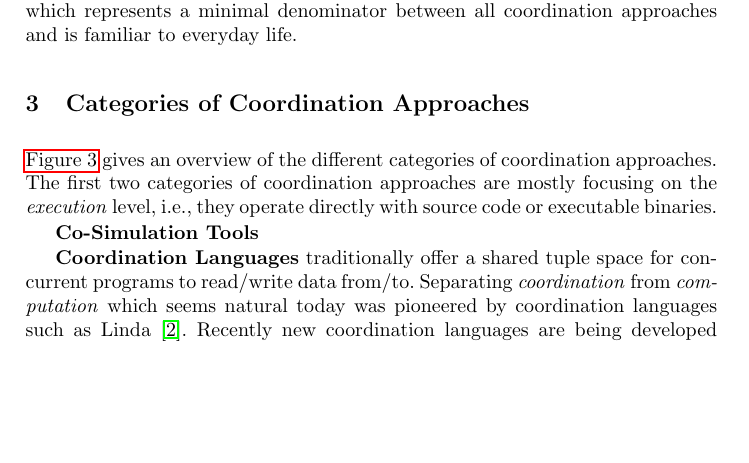
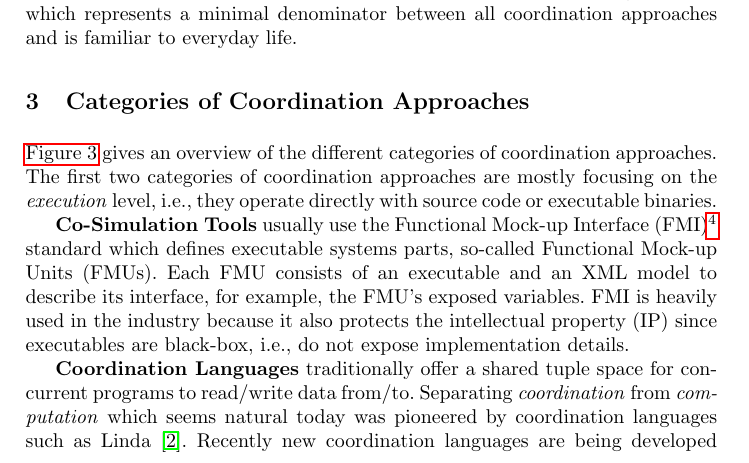
Before and after one commit to timKraeuter/Coordination-2024, a LaTeX paper (main.tex): part of page 2 of 7 before the commit and part of page 2 of 8 after it, cut so that both start at the same text, the shorter picture padded with empty space. Compiled offline with pdfLaTeX.

Commit message:
Finish overview with co-simulation

```diff
--- a/main.tex
+++ b/main.tex
@@ -135,10 +135,9 @@ However, since continuous variables from physical systems cannot be represented
 \autoref{fig:overview} gives an overview of the different categories of coordination approaches.
 The first two categories of coordination approaches are mostly focusing on the \textit{execution} level, i.e., they operate directly with source code or executable binaries.
 
-% TODO: Finish this
-\textbf{Co-Simulation Tools}
-% Strong industry usage
-% FMI/FMU
+\textbf{Co-Simulation Tools} usually use the Functional Mock-up Interface (FMI)\footnote{\url{https://fmi-standard.org/}} standard which defines executable systems parts, so-called Functional Mock-up Units (FMUs).
+Each FMU consists of an executable and an XML model to describe its interface, for example, the FMU's exposed variables.
+FMI is heavily used in the industry because it also protects the intellectual property (IP) since executables are black-box, i.e., do not expose implementation details.
 
 \textbf{Coordination Languages} traditionally offer a shared tuple space for concurrent programs to read/write data from/to.
 Separating \textit{coordination} from \textit{computation} which seems natural today was pioneered by coordination languages such as Linda \cite{carrieroLindaContext1989}.
```
